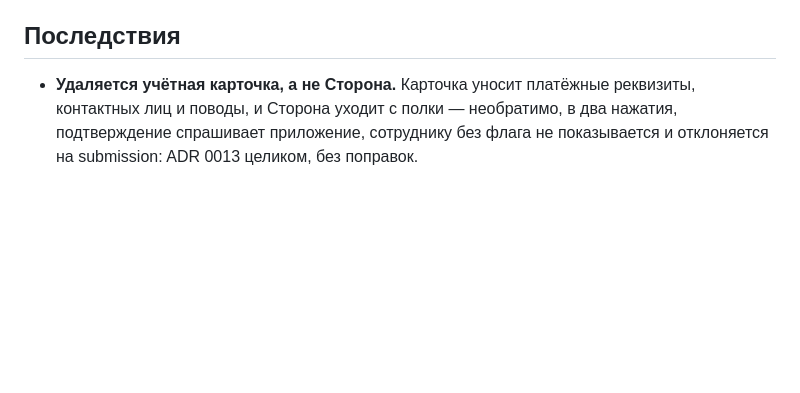
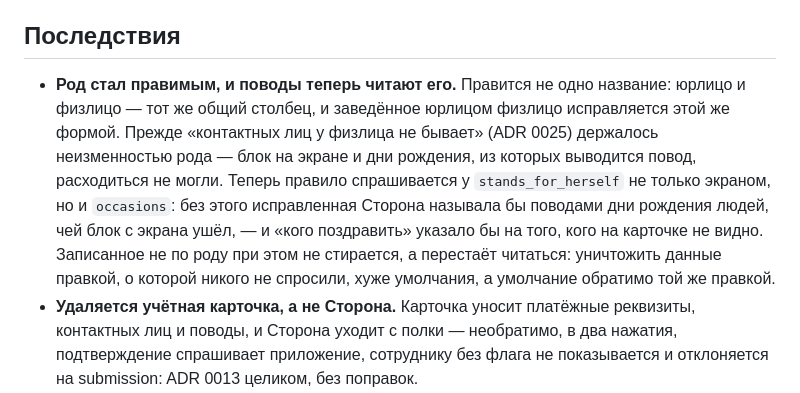
Before and after one commit to blackbasalt/bcmp, a Markdown page: docs/adr/0028-the-shared-half-freezes-when-two-know-the-party.md, the part around the change. Drawn GitHub-style; blank space fills up the shorter version.

Commit message:
ADR 0028: род стал правимым, и поводы теперь читают его
Правится не одно название: юрлицо и физлицо — тот же общий столбец. Прежде
«контактных лиц у физлица не бывает» (ADR 0025) держалось неизменностью рода;
теперь правило спрашивается у `stands_for_herself` не только экраном, но и
`occasions`. Решение уже исполнено кодом — записывается сюда, чтобы следующий
читатель ADR нашёл его там же, где само замирание.

Co-Authored-By: Claude Opus 5 (1M context) <noreply@anthropic.com>
Claude-Session: https://claude.ai/code/session_01NJtUUqEbRWzRKq9EUmk15J

```diff
--- a/docs/adr/0028-the-shared-half-freezes-when-two-know-the-party.md
+++ b/docs/adr/0028-the-shared-half-freezes-when-two-know-the-party.md
@@ -18,6 +18,15 @@
 
 ## Последствия
 
+- **Род стал правимым, и поводы теперь читают его.** Правится не одно название: юрлицо и
+  физлицо — тот же общий столбец, и заведённое юрлицом физлицо исправляется этой же формой.
+  Прежде «контактных лиц у физлица не бывает» (ADR 0025) держалось неизменностью рода — блок
+  на экране и дни рождения, из которых выводится повод, расходиться не могли. Теперь правило
+  спрашивается у `stands_for_herself` не только экраном, но и `occasions`: без этого
+  исправленная Сторона называла бы поводами дни рождения людей, чей блок с экрана ушёл, —
+  и «кого поздравить» указало бы на того, кого на карточке не видно. Записанное не по роду
+  при этом не стирается, а перестаёт читаться: уничтожить данные правкой, о которой никого
+  не спросили, хуже умолчания, а умолчание обратимо той же правкой.
 - **Удаляется учётная карточка, а не Сторона.** Карточка уносит платёжные реквизиты,
   контактных лиц и поводы, и Сторона уходит с полки — необратимо, в два нажатия,
   подтверждение спрашивает приложение, сотруднику без флага не показывается и отклоняется на
```
